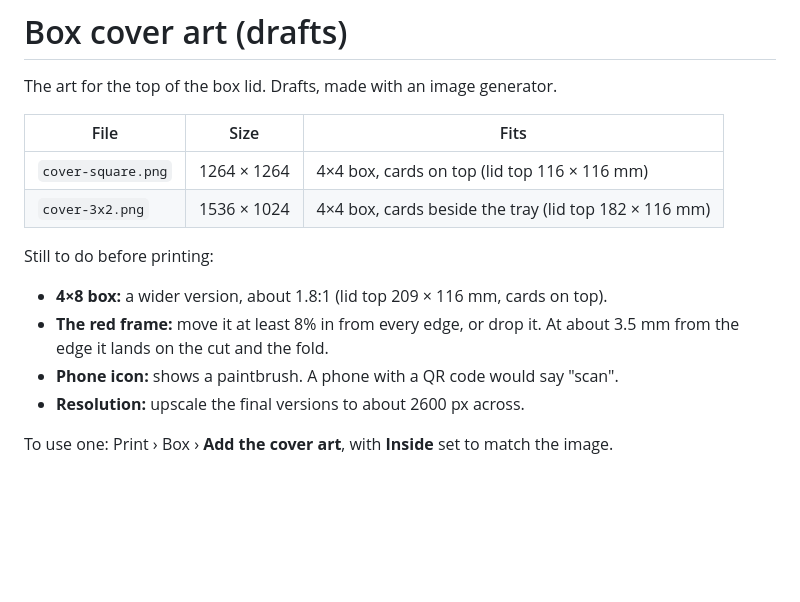
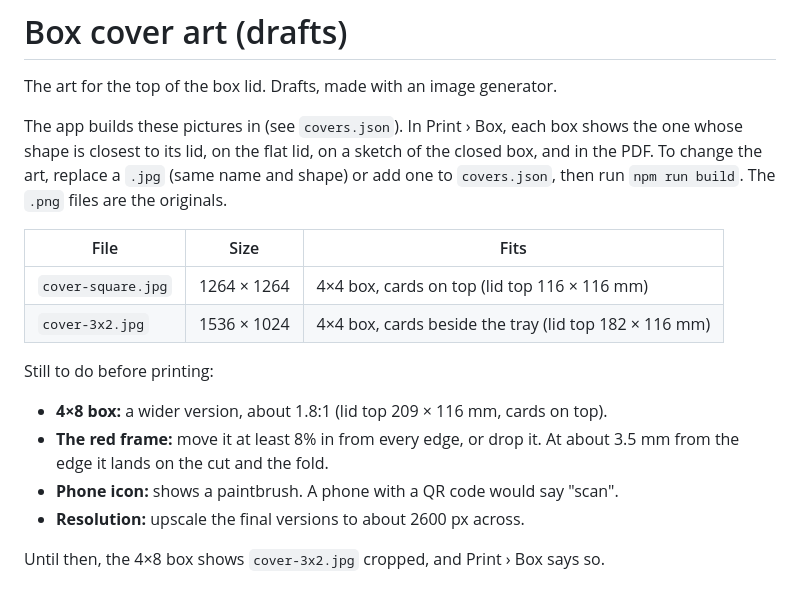
Before and after one commit to gleal42/building-blocks-simulator, a Markdown page: art/README.md, the part around the change. Drawn GitHub-style; blank space fills up the shorter version.

```diff
--- a/art/README.md
+++ b/art/README.md
@@ -2,10 +2,15 @@
 
 The art for the top of the box lid. Drafts, made with an image generator.
 
+The app builds these pictures in (see `covers.json`). In Print › Box, each box shows the one
+whose shape is closest to its lid, on the flat lid, on a sketch of the closed box, and in the
+PDF. To change the art, replace a `.jpg` (same name and shape) or add one to `covers.json`, then
+run `npm run build`. The `.png` files are the originals.
+
 | File | Size | Fits |
 |---|---|---|
-| `cover-square.png` | 1264 × 1264 | 4×4 box, cards on top (lid top 116 × 116 mm) |
-| `cover-3x2.png` | 1536 × 1024 | 4×4 box, cards beside the tray (lid top 182 × 116 mm) |
+| `cover-square.jpg` | 1264 × 1264 | 4×4 box, cards on top (lid top 116 × 116 mm) |
+| `cover-3x2.jpg` | 1536 × 1024 | 4×4 box, cards beside the tray (lid top 182 × 116 mm) |
 
 Still to do before printing:
 
@@ -14,4 +19,4 @@ Still to do before printing:
 - **Phone icon:** shows a paintbrush. A phone with a QR code would say "scan".
 - **Resolution:** upscale the final versions to about 2600 px across.
 
-To use one: Print › Box › **Add the cover art**, with **Inside** set to match the image.
+Until then, the 4×8 box shows `cover-3x2.jpg` cropped, and Print › Box says so.
```
Also changed, not shown: README.md (+4 -2 lines), art/cover-3x2.jpg (added), art/cover-square.jpg (added), 9 other files.
